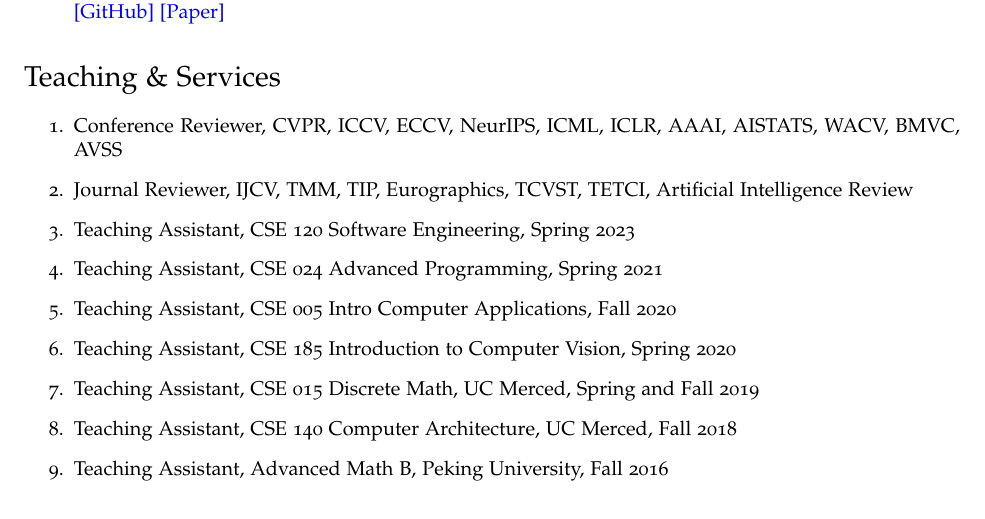
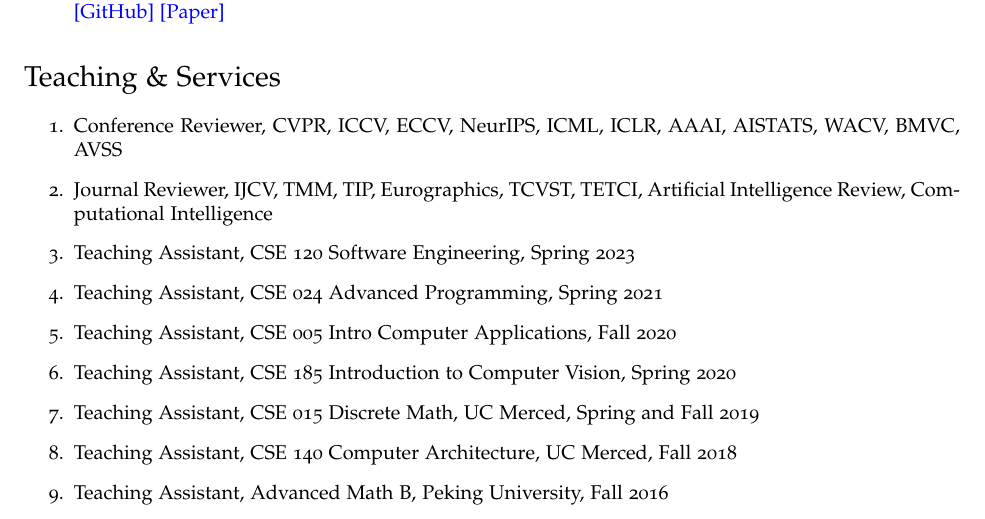
Before and after one commit to Prinsphield/CV, a LaTeX CV (cv.tex): part of page 3 of 3, cut so that both start at the same text. Compiled offline with pdfLaTeX.

Commit message:
update computetational intelligence;

```diff
--- a/cv.tex
+++ b/cv.tex
@@ -334,7 +334,7 @@
 
 \item Conference Reviewer, CVPR, ICCV, ECCV, NeurIPS, ICML, ICLR, AAAI, AISTATS, WACV, BMVC, AVSS
 
-\item Journal Reviewer, IJCV, TMM, TIP, Eurographics, TCVST, TETCI, Artificial Intelligence Review
+\item Journal Reviewer, IJCV, TMM, TIP, Eurographics, TCVST, TETCI, Artificial Intelligence Review, Computational Intelligence
 
 \item Teaching Assistant, CSE 120 Software Engineering, Spring 2023
 
```
Also changed, not shown: cv.pdf.
